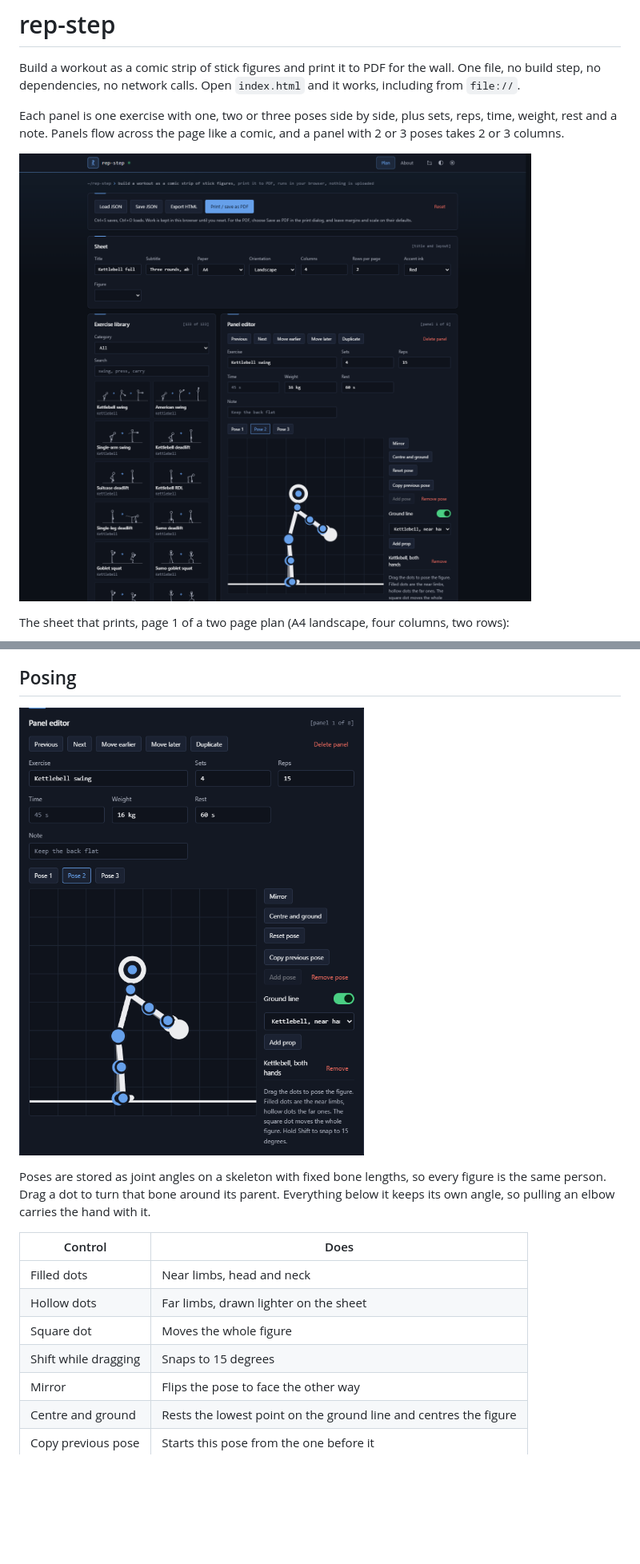
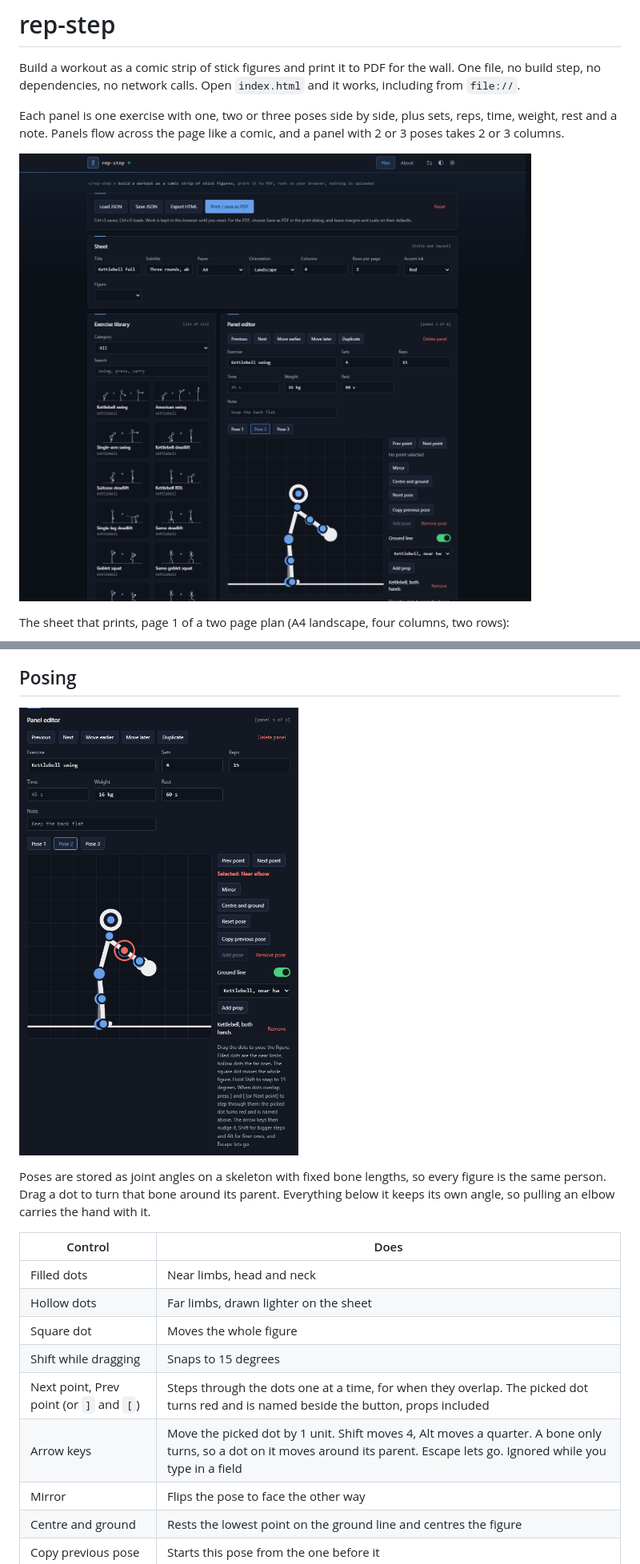
Before and after one commit to shanemc92/rep-step, a Markdown page: README.md, 2 parts joined by grey strips. Shown at 80% size. Rendered like a GitHub page; pictures changed too: docs/screenshot-plan.png, docs/screenshot-posing.png; blank space fills up the shorter version.

```diff
--- a/README.md
+++ b/README.md
@@ -37,6 +37,8 @@ Poses are stored as joint angles on a skeleton with fixed bone lengths, so every
 | Hollow dots | Far limbs, drawn lighter on the sheet |
 | Square dot | Moves the whole figure |
 | Shift while dragging | Snaps to 15 degrees |
+| Next point, Prev point (or `]` and `[`) | Steps through the dots one at a time, for when they overlap. The picked dot turns red and is named beside the button, props included |
+| Arrow keys | Move the picked dot by 1 unit. Shift moves 4, Alt moves a quarter. A bone only turns, so a dot on it moves around its parent. Escape lets go. Ignored while you type in a field |
 | Mirror | Flips the pose to face the other way |
 | Centre and ground | Rests the lowest point on the ground line and centres the figure |
 | Copy previous pose | Starts this pose from the one before it |
```
Also changed, not shown: docs/screenshot-light.png, 1 other file.
